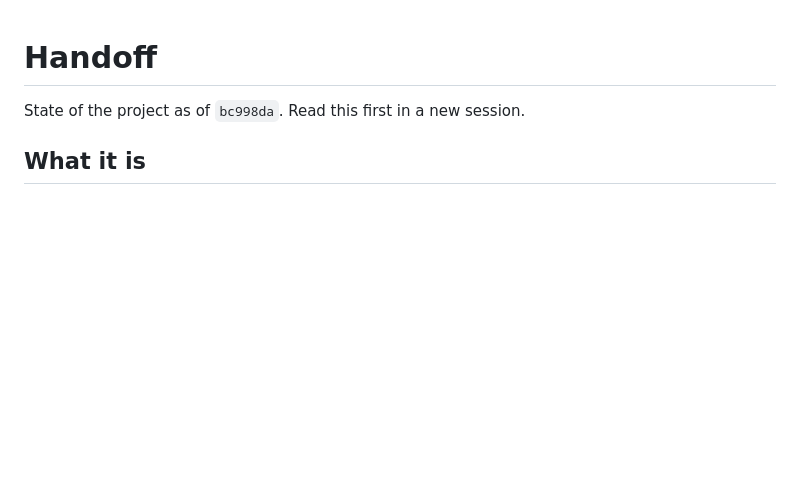
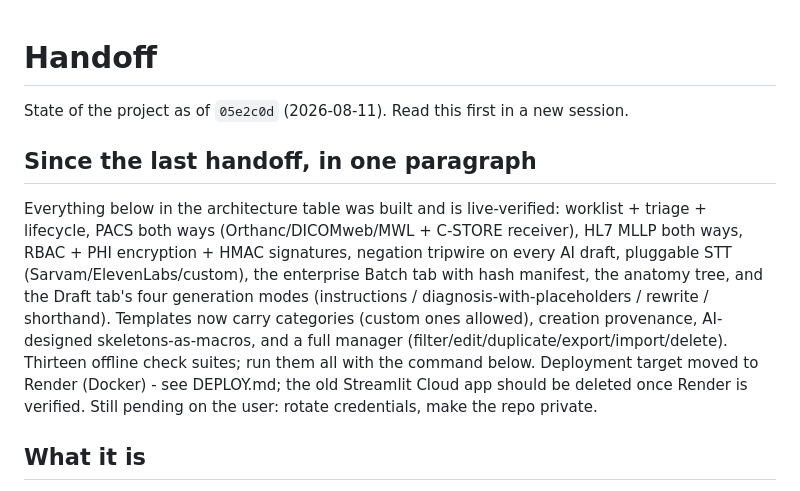
Before and after one commit to max123456-bot/Rdiology-Report-Maker, a Markdown page: HANDOFF.md, the part around the change. GitHub-like rendering; blank space fills up the shorter version.

Commit message:
Refresh the handoff for the next session
Co-Authored-By: Claude Fable 5 <noreply@anthropic.com>

```diff
--- a/HANDOFF.md
+++ b/HANDOFF.md
@@ -1,6 +1,22 @@
 # Handoff
 
-State of the project as of `bc998da`. Read this first in a new session.
+State of the project as of `05e2c0d` (2026-08-11). Read this first in a new session.
+
+## Since the last handoff, in one paragraph
+
+Everything below in the architecture table was built and is live-verified:
+worklist + triage + lifecycle, PACS both ways (Orthanc/DICOMweb/MWL + C-STORE
+receiver), HL7 MLLP both ways, RBAC + PHI encryption + HMAC signatures,
+negation tripwire on every AI draft, pluggable STT (Sarvam/ElevenLabs/custom),
+the enterprise Batch tab with hash manifest, the anatomy tree, and the Draft
+tab's four generation modes (instructions / diagnosis-with-placeholders /
+rewrite / shorthand). Templates now carry categories (custom ones allowed),
+creation provenance, AI-designed skeletons-as-macros, and a full manager
+(filter/edit/duplicate/export/import/delete). Thirteen offline check suites;
+run them all with the command below. Deployment target moved to Render
+(Docker) - see DEPLOY.md; the old Streamlit Cloud app should be deleted once
+Render is verified. Still pending on the user: rotate credentials, make the
+repo private.
 
 ## What it is
 
```
